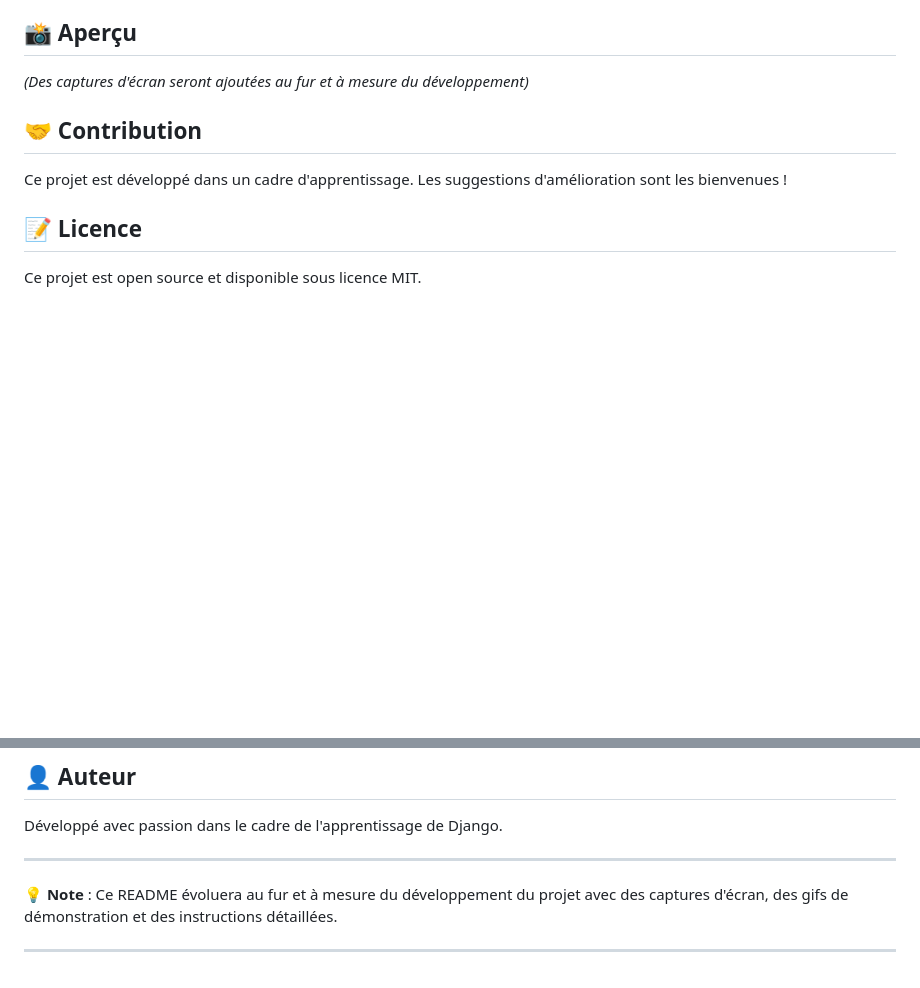
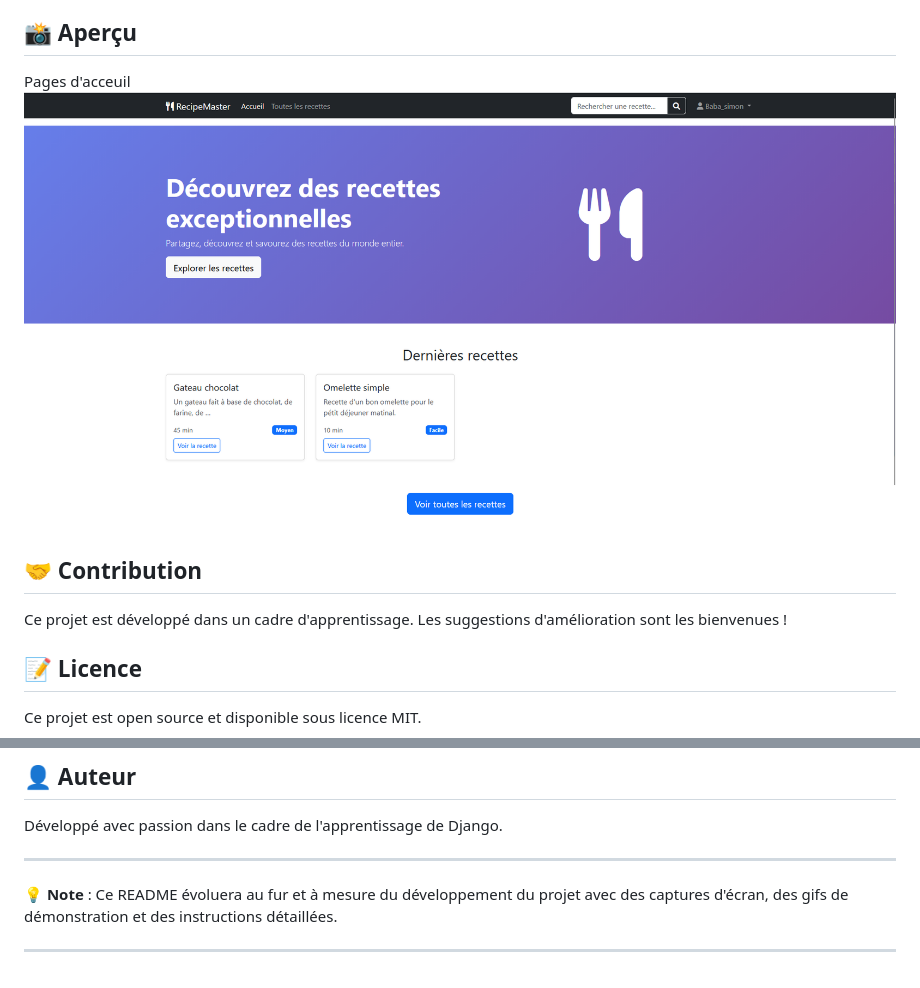
Before and after one commit to IvanBayiha18/Gestionnaire_de_recette, a Markdown page: README.md, 2 parts joined by grey strips. GitHub-like rendering; pictures changed too: Acceuil2-1.png (added); blank space fills up the shorter version.

Commit message:
photo page d'acceuil

```diff
--- a/README.md
+++ b/README.md
@@ -104,7 +104,8 @@ app/
 
 ## 📸 Aperçu
 
-*(Des captures d'écran seront ajoutées au fur et à mesure du développement)*
+Pages d'acceuil
+![alt text](Acceuil2-1.png)
 
 ## 🤝 Contribution
 
@@ -123,3 +124,6 @@ Développé avec passion dans le cadre de l'apprentissage de Django.
 **💡 Note** : Ce README évoluera au fur et à mesure du développement du projet avec des captures d'écran, des gifs de démonstration et des instructions détaillées.
 
 ---
+
+
+[def]: Acceuil2.png
```
